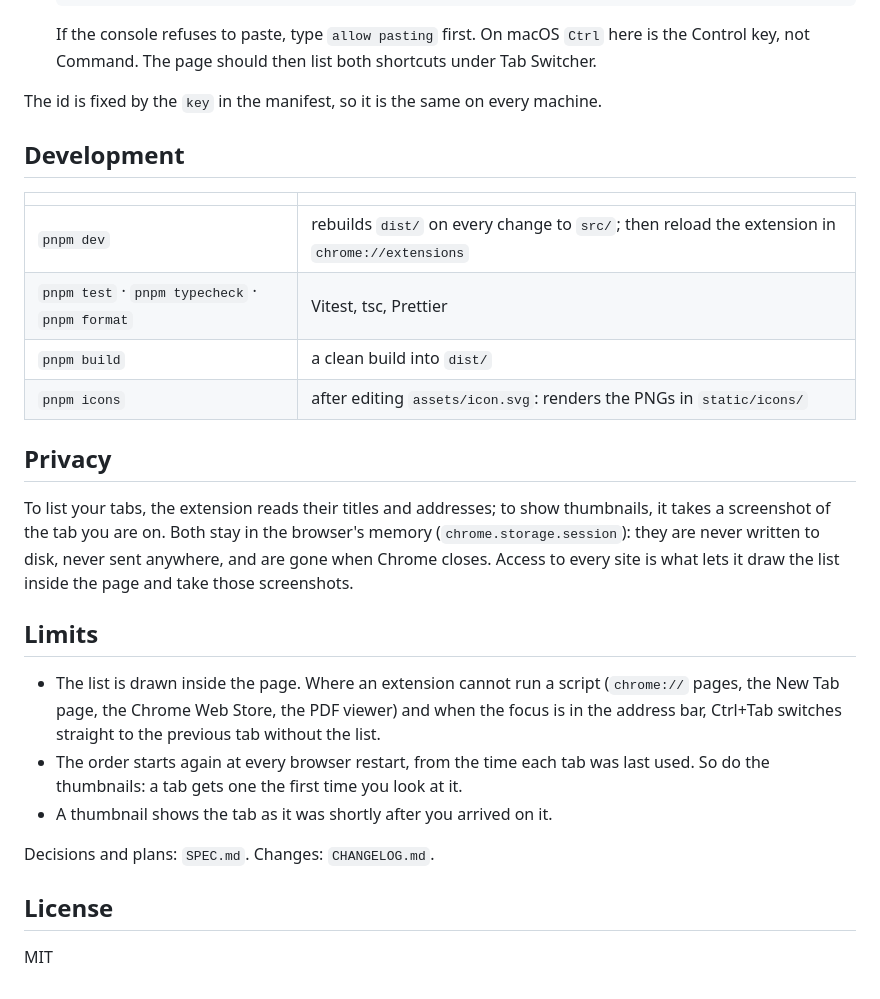
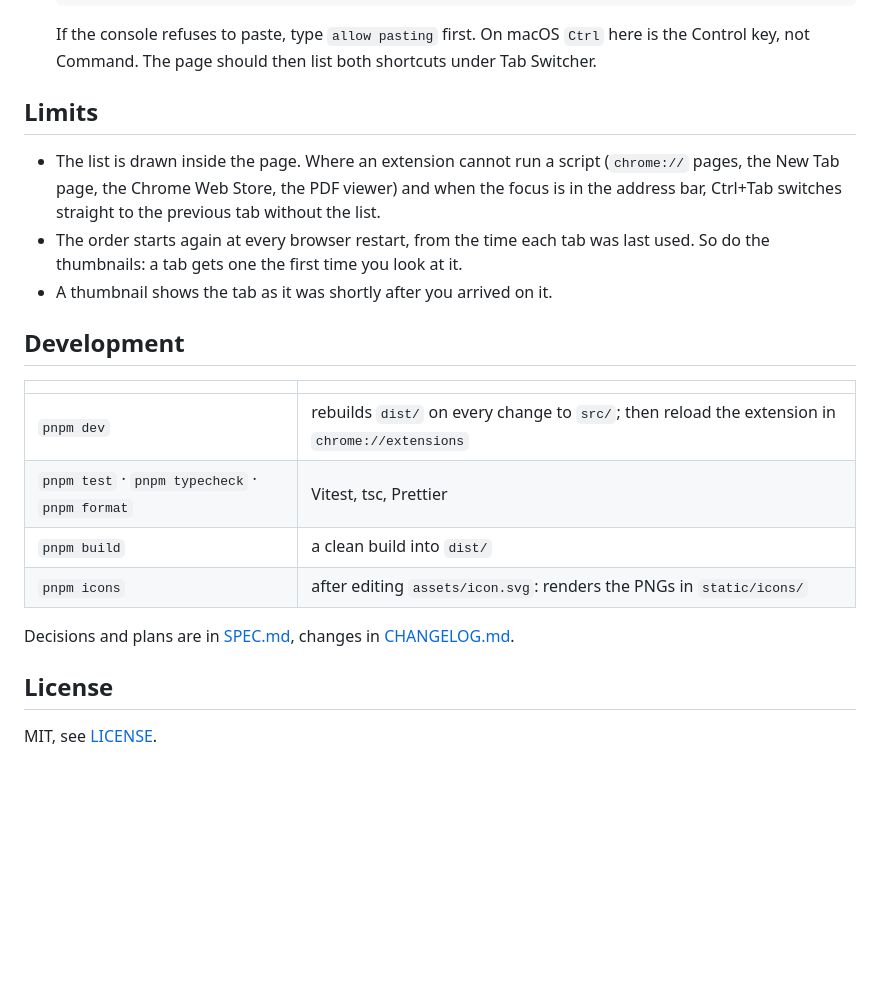
Before and after one commit to MarinCervinschi/tab-switcher, a Markdown page: README.md, the part around one of its changes. GitHub-like rendering; blank space fills up the shorter version.

```diff
--- a/README.md
+++ b/README.md
@@ -25,7 +50,11 @@ While the list is open: Tab moves the selection, Shift+Tab moves it backwards, t
 
    If the console refuses to paste, type `allow pasting` first. On macOS `Ctrl` here is the Control key, not Command. The page should then list both shortcuts under Tab Switcher.
 
-The id is fixed by the `key` in the manifest, so it is the same on every machine.
+## Limits
+
+- The list is drawn inside the page. Where an extension cannot run a script (`chrome://` pages, the New Tab page, the Chrome Web Store, the PDF viewer) and when the focus is in the address bar, Ctrl+Tab switches straight to the previous tab without the list.
+- The order starts again at every browser restart, from the time each tab was last used. So do the thumbnails: a tab gets one the first time you look at it.
+- A thumbnail shows the tab as it was shortly after you arrived on it.
 
 ## Development
 
@@ -36,18 +65,8 @@ The id is fixed by the `key` in the manifest, so it is the same on every machine
 | `pnpm build` | a clean build into `dist/` |
 | `pnpm icons` | after editing `assets/icon.svg`: renders the PNGs in `static/icons/` |
 
-## Privacy
-
-To list your tabs, the extension reads their titles and addresses; to show thumbnails, it takes a screenshot of the tab you are on. Both stay in the browser's memory (`chrome.storage.session`): they are never written to disk, never sent anywhere, and are gone when Chrome closes. Access to every site is what lets it draw the list inside the page and take those screenshots.
-
-## Limits
-
-- The list is drawn inside the page. Where an extension cannot run a script (`chrome://` pages, the New Tab page, the Chrome Web Store, the PDF viewer) and when the focus is in the address bar, Ctrl+Tab switches straight to the previous tab without the list.
-- The order starts again at every browser restart, from the time each tab was last used. So do the thumbnails: a tab gets one the first time you look at it.
-- A thumbnail shows the tab as it was shortly after you arrived on it.
-
-Decisions and plans: `SPEC.md`. Changes: `CHANGELOG.md`.
+Decisions and plans are in [SPEC.md](SPEC.md), changes in [CHANGELOG.md](CHANGELOG.md).
 
 ## License
 
-MIT
+MIT, see [LICENSE](LICENSE).
```
Also changed, not shown: other parts of README.md (+30 -5 lines), CLAUDE.md (+1 -0 lines), assets/demo.gif (added), 1 other file.
